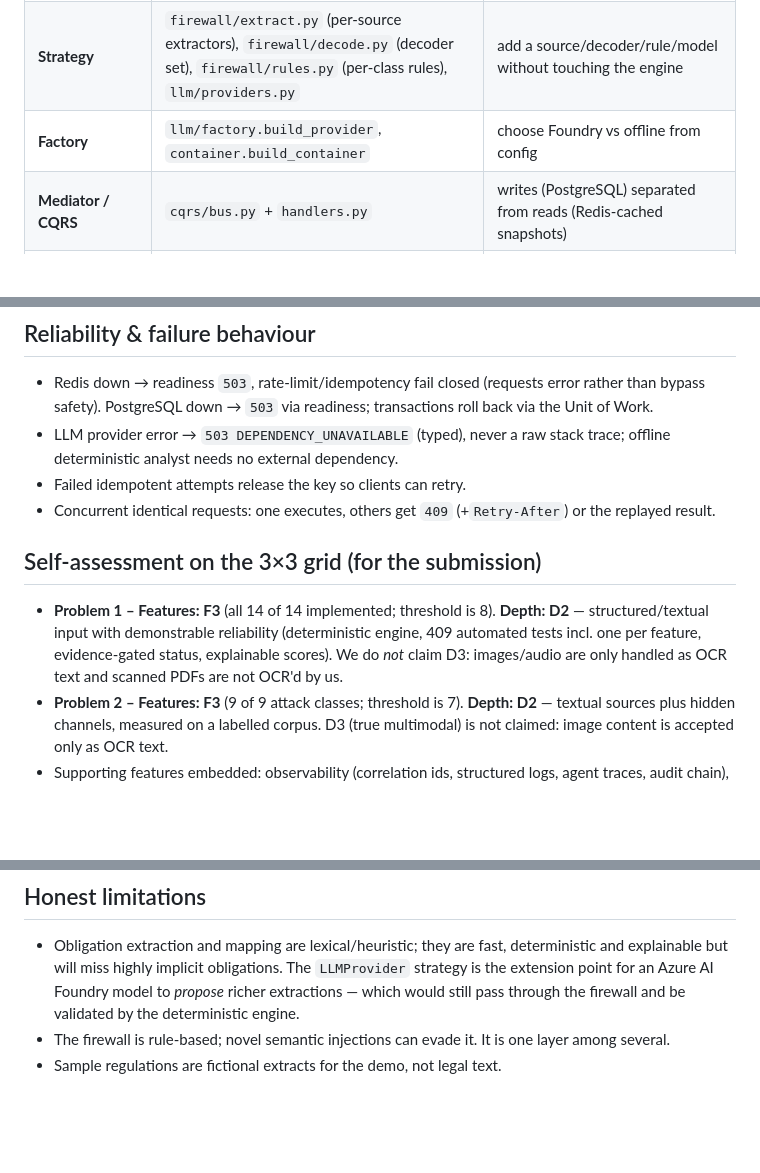
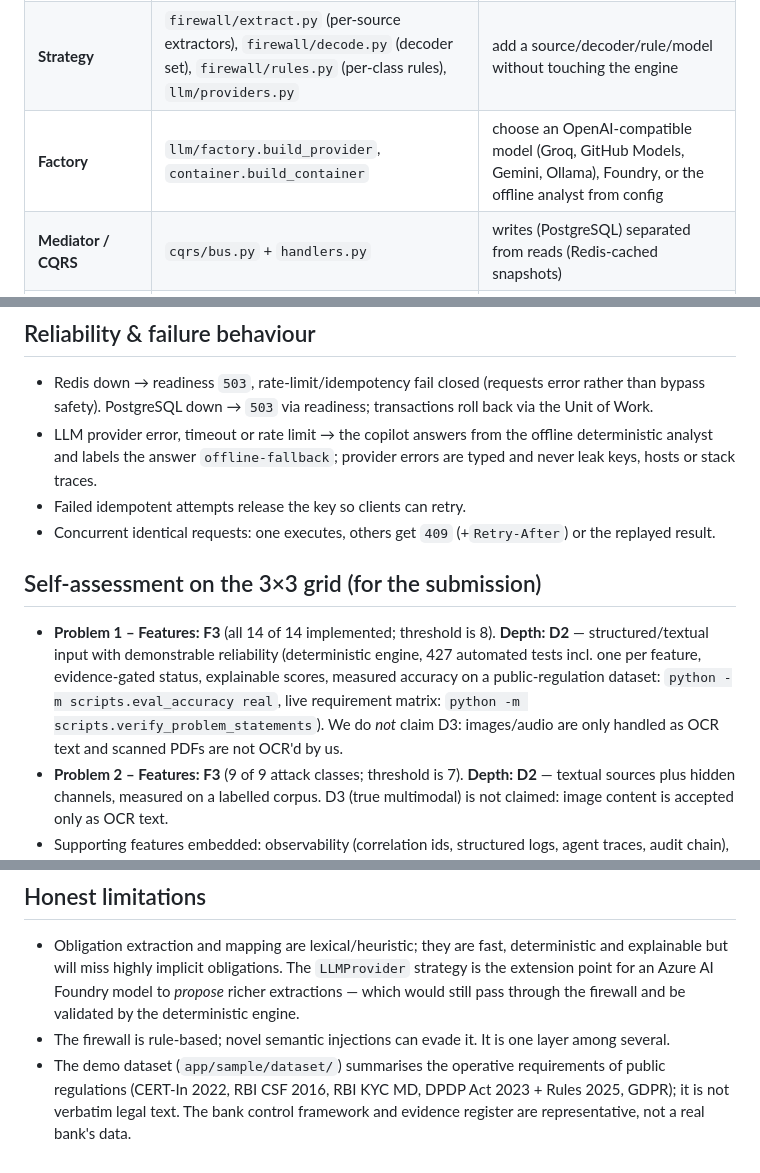
Before and after one commit to bhadauriasagar123/GitGaurd, a Markdown page: docs/ARCHITECTURE.md, 3 parts joined by grey strips. Drawn GitHub-style; blank space fills up the shorter version.

Commit message:
Docs: architecture and demo reflect Groq LLM with fallback, public-regulation dataset, current test counts

```diff
--- a/docs/ARCHITECTURE.md
+++ b/docs/ARCHITECTURE.md
@@ -61,7 +61,7 @@ flowchart LR
 | **Repository** | `infra/repositories/*` (documents, audit, docstore) | persistence hidden from handlers; tenant isolation enforced at the repository |
 | **Unit of Work** | `infra/uow.py` | one transaction across repositories (doc + audit commit atomically) |
 | **Strategy** | `firewall/extract.py` (per-source extractors), `firewall/decode.py` (decoder set), `firewall/rules.py` (per-class rules), `llm/providers.py` | add a source/decoder/rule/model without touching the engine |
-| **Factory** | `llm/factory.build_provider`, `container.build_container` | choose Foundry vs offline from config |
+| **Factory** | `llm/factory.build_provider`, `container.build_container` | choose an OpenAI-compatible model (Groq, GitHub Models, Gemini, Ollama), Foundry, or the offline analyst from config |
 | **Mediator / CQRS** | `cqrs/bus.py` + `handlers.py` | writes (PostgreSQL) separated from reads (Redis-cached snapshots) |
 | **Domain events / Observer** | `cqrs/bus.EventBus` | decouple "ingested" from monitoring/notifications |
 | **Pipeline / Chain of responsibility** | firewall stages; compliance `analyze()` | each stage has one job and is unit-tested |
@@ -94,13 +94,13 @@ Commands write PostgreSQL. Queries read an **analysis snapshot** in Redis keyed
 ## Reliability & failure behaviour
 
 * Redis down → readiness `503`, rate-limit/idempotency fail closed (requests error rather than bypass safety). PostgreSQL down → `503` via readiness; transactions roll back via the Unit of Work.
-* LLM provider error → `503 DEPENDENCY_UNAVAILABLE` (typed), never a raw stack trace; offline deterministic analyst needs no external dependency.
+* LLM provider error, timeout or rate limit → the copilot answers from the offline deterministic analyst and labels the answer `offline-fallback`; provider errors are typed and never leak keys, hosts or stack traces.
 * Failed idempotent attempts release the key so clients can retry.
 * Concurrent identical requests: one executes, others get `409` (+`Retry-After`) or the replayed result.
 
 ## Self-assessment on the 3×3 grid (for the submission)
 
-* **Problem 1 – Features: F3** (all 14 of 14 implemented; threshold is 8). **Depth: D2** — structured/textual input with demonstrable reliability (deterministic engine, 409 automated tests incl. one per feature, evidence-gated status, explainable scores). We do *not* claim D3: images/audio are only handled as OCR text and scanned PDFs are not OCR'd by us.
+* **Problem 1 – Features: F3** (all 14 of 14 implemented; threshold is 8). **Depth: D2** — structured/textual input with demonstrable reliability (deterministic engine, 427 automated tests incl. one per feature, evidence-gated status, explainable scores, measured accuracy on a public-regulation dataset: `python -m scripts.eval_accuracy real`, live requirement matrix: `python -m scripts.verify_problem_statements`). We do *not* claim D3: images/audio are only handled as OCR text and scanned PDFs are not OCR'd by us.
 * **Problem 2 – Features: F3** (9 of 9 attack classes; threshold is 7). **Depth: D2** — textual sources plus hidden channels, measured on a labelled corpus. D3 (true multimodal) is not claimed: image content is accepted only as OCR text.
 * Supporting features embedded: observability (correlation ids, structured logs, agent traces, audit chain), fault tolerance (idempotency, locks, typed errors, health probes), security (below), traceability, explainability.
 
@@ -108,4 +108,4 @@ Commands write PostgreSQL. Queries read an **analysis snapshot** in Redis keyed
 
 * Obligation extraction and mapping are lexical/heuristic; they are fast, deterministic and explainable but will miss highly implicit obligations. The `LLMProvider` strategy is the extension point for an Azure AI Foundry model to *propose* richer extractions — which would still pass through the firewall and be validated by the deterministic engine.
 * The firewall is rule-based; novel semantic injections can evade it. It is one layer among several.
-* Sample regulations are fictional extracts for the demo, not legal text.
+* The demo dataset (`app/sample/dataset/`) summarises the operative requirements of public regulations (CERT-In 2022, RBI CSF 2016, RBI KYC MD, DPDP Act 2023 + Rules 2025, GDPR); it is not verbatim legal text. The bank control framework and evidence register are representative, not a real bank's data.
```
Also changed, not shown: other parts of docs/ARCHITECTURE.md (+1 -1 lines), docs/DEMO.md (+1 -1 lines).
